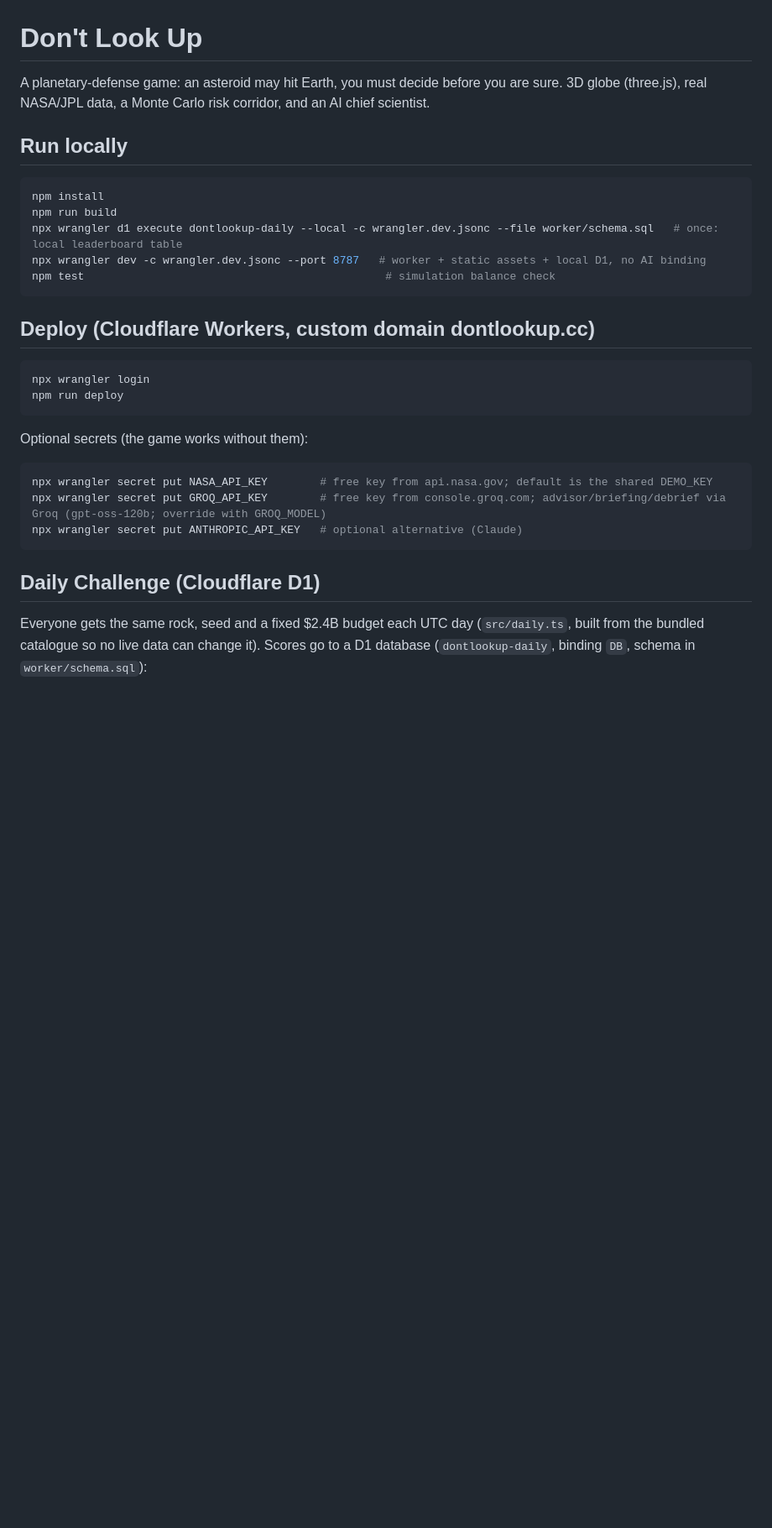
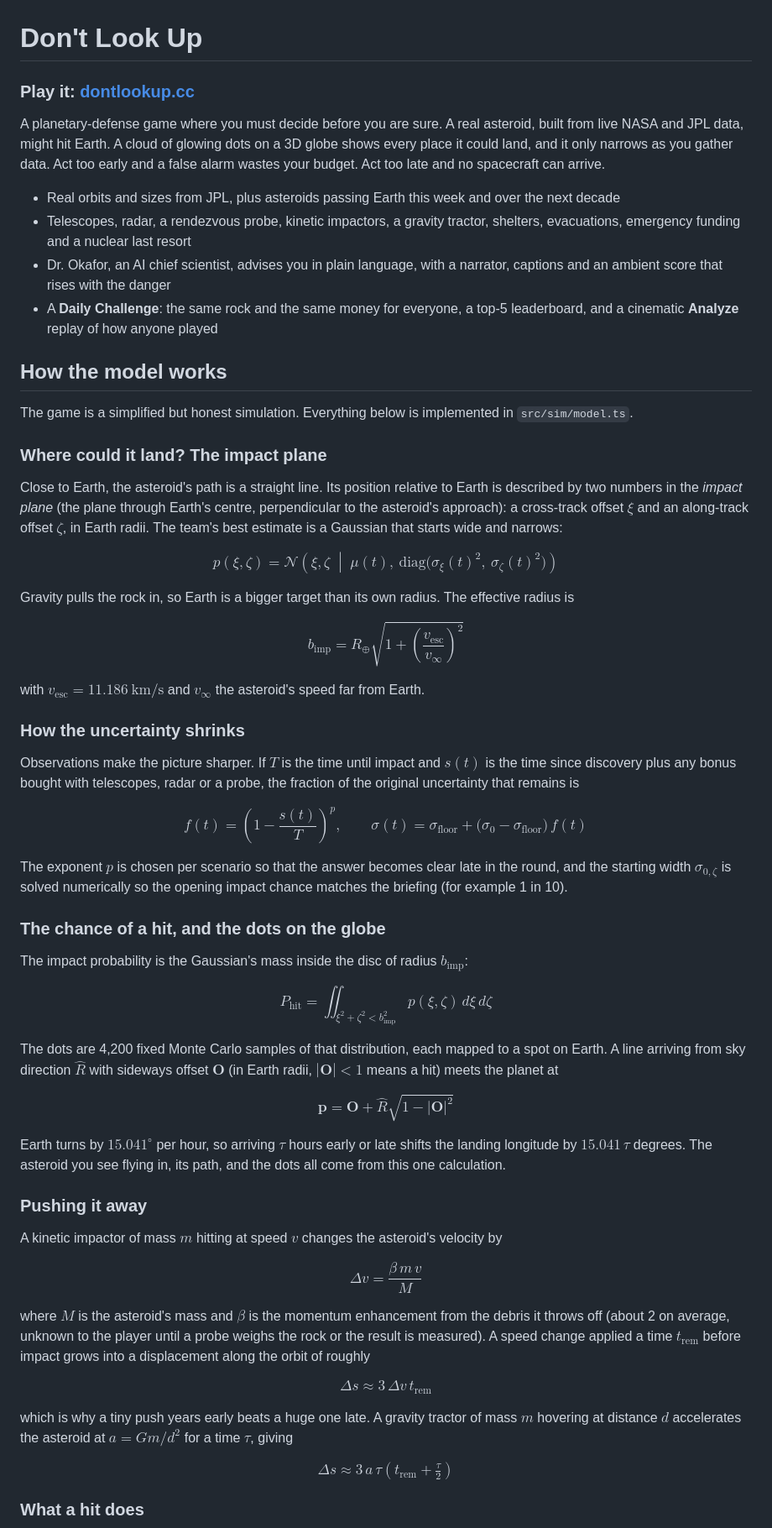
Before and after one commit to clerrks/dont-look-up, a Markdown page: README.md, the part around one of its changes. Shown at 84% size. GitHub-like rendering; blank space fills up the shorter version.

Commit message:
README: link the live site, explain the model with equations, drop local-run steps
Co-Authored-By: Claude Sonnet 5.5 <noreply@anthropic.com>

````diff
--- a/README.md
+++ b/README.md
@@ -1,32 +1,63 @@
 # Don't Look Up
 
-A planetary-defense game: an asteroid may hit Earth, you must decide before you are sure. 3D globe (three.js), real NASA/JPL data, a Monte Carlo risk corridor, and an AI chief scientist.
+### Play it: **[dontlookup.cc](https://dontlookup.cc/)**
 
-## Run locally
+A planetary-defense game where you must decide before you are sure. A real asteroid, built from live NASA and JPL data, might hit Earth. A cloud of glowing dots on a 3D globe shows every place it could land, and it only narrows as you gather data. Act too early and a false alarm wastes your budget. Act too late and no spacecraft can arrive.
 
-```bash
-npm install
-npm run build
-npx wrangler d1 execute dontlookup-daily --local -c wrangler.dev.jsonc --file worker/schema.sql   # once: local leaderboard table
-npx wrangler dev -c wrangler.dev.jsonc --port 8787   # worker + static assets + local D1, no AI binding
-npm test                                              # simulation balance check
-```
+- Real orbits and sizes from JPL, plus asteroids passing Earth this week and over the next decade
+- Telescopes, radar, a rendezvous probe, kinetic impactors, a gravity tractor, shelters, evacuations, emergency funding and a nuclear last resort
+- Dr. Okafor, an AI chief scientist, advises you in plain language, with a narrator, captions and an ambient score that rises with the danger
+- A **Daily Challenge**: the same rock and the same money for everyone, a top-5 leaderboard, and a cinematic **Analyze** replay of how anyone played
 
-## Deploy (Cloudflare Workers, custom domain dontlookup.cc)
+## How the model works
 
-```bash
-npx wrangler login
-npm run deploy
-```
+The game is a simplified but honest simulation. Everything below is implemented in `src/sim/model.ts`.
 
-Optional secrets (the game works without them):
+### Where could it land? The impact plane
 
-```bash
-npx wrangler secret put NASA_API_KEY        # free key from api.nasa.gov; default is the shared DEMO_KEY
-npx wrangler secret put GROQ_API_KEY        # free key from console.groq.com; advisor/briefing/debrief via Groq (gpt-oss-120b; override with GROQ_MODEL)
-npx wrangler secret put ANTHROPIC_API_KEY   # optional alternative (Claude)
-```
+Close to Earth, the asteroid's path is a straight line. Its position relative to Earth is described by two numbers in the *impact plane* (the plane through Earth's centre, perpendicular to the asteroid's approach): a cross-track offset $\xi$ and an along-track offset $\zeta$, in Earth radii. The team's best estimate is a Gaussian that starts wide and narrows:
 
-## Daily Challenge (Cloudflare D1)
+$$p(\xi,\zeta) = \mathcal{N}\!\left(\xi,\zeta \;\middle|\; \mu(t),\ \mathrm{diag}\big(\sigma_\xi(t)^2,\ \sigma_\zeta(t)^2\big)\right)$$
 
-Everyone gets the same rock, seed and a fixed $2.4B budget each UTC day (`src/daily.ts`, built from the bundled catalogue so no live data can change it). Scores go to a D1 database (`dontlookup-daily`, binding `DB`, schema in `worker/schema.sql`):
+Gravity pulls the rock in, so Earth is a bigger target than its own radius. The effective radius is
+
+$$b_{\mathrm{imp}} = R_\oplus \sqrt{1 + \left(\frac{v_{\mathrm{esc}}}{v_\infty}\right)^{2}}$$
+
+with $v_{\mathrm{esc}} = 11.186\ \mathrm{km/s}$ and $v_\infty$ the asteroid's speed far from Earth.
+
+### How the uncertainty shrinks
+
+Observations make the picture sharper. If $T$ is the time until impact and $s(t)$ is the time since discovery plus any bonus bought with telescopes, radar or a probe, the fraction of the original uncertainty that remains is
+
+$$f(t) = \left(1 - \frac{s(t)}{T}\right)^{p}, \qquad \sigma(t) = \sigma_{\mathrm{floor}} + \big(\sigma_0 - \sigma_{\mathrm{floor}}\big)\, f(t)$$
+
+The exponent $p$ is chosen per scenario so that the answer becomes clear late in the round, and the starting width $\sigma_{0,\zeta}$ is solved numerically so the opening impact chance matches the briefing (for example 1 in 10).
+
+### The chance of a hit, and the dots on the globe
+
+The impact probability is the Gaussian's mass inside the disc of radius $b_{\mathrm{imp}}$:
+
+$$P_{\mathrm{hit}} = \iint_{\xi^2+\zeta^2 < b_{\mathrm{imp}}^2} p(\xi,\zeta)\, d\xi\, d\zeta$$
+
+The dots are 4,200 fixed Monte Carlo samples of that distribution, each mapped to a spot on Earth. A line arriving from sky direction $\hat R$ with sideways offset $\mathbf O$ (in Earth radii, $|\mathbf O|<1$ means a hit) meets the planet at
+
+$$\mathbf p = \mathbf O + \hat R \sqrt{1 - |\mathbf O|^{2}}$$
+
+Earth turns by $15.041^\circ$ per hour, so arriving $\tau$ hours early or late shifts the landing longitude by $15.041\,\tau$ degrees. The asteroid you see flying in, its path, and the dots all come from this one calculation.
+
+### Pushing it away
+
+A kinetic impactor of mass $m$ hitting at speed $v$ changes the asteroid's velocity by
+
+$$\Delta v = \frac{\beta\, m\, v}{M}$$
+
+where $M$ is the asteroid's mass and $\beta$ is the momentum enhancement from the debris it throws off (about 2 on average, unknown to the player until a probe weighs the rock or the result is measured). A speed change applied a time $t_{\mathrm{rem}}$ before impact grows into a displacement along the orbit of roughly
+
+$$\Delta s \approx 3\,\Delta v\, t_{\mathrm{rem}}$$
+
+which is why a tiny push years early beats a huge one late. A gravity tractor of mass $m$ hovering at distance $d$ accelerates the asteroid at $a = G m / d^{2}$ for a time $\tau$, giving
+
+$$\Delta s \approx 3\,a\,\tau\left(t_{\mathrm{rem}} + \tfrac{\tau}{2}\right)$$
+
+### What a hit does
+
````
Also changed, not shown: other parts of README.md (+30 -15 lines).
